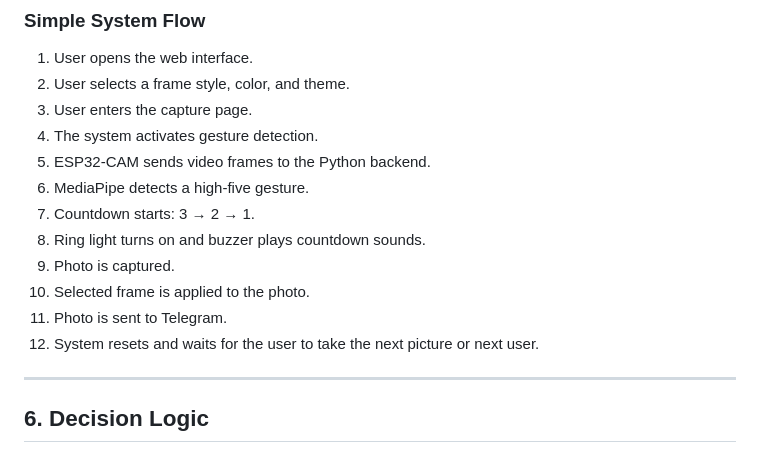
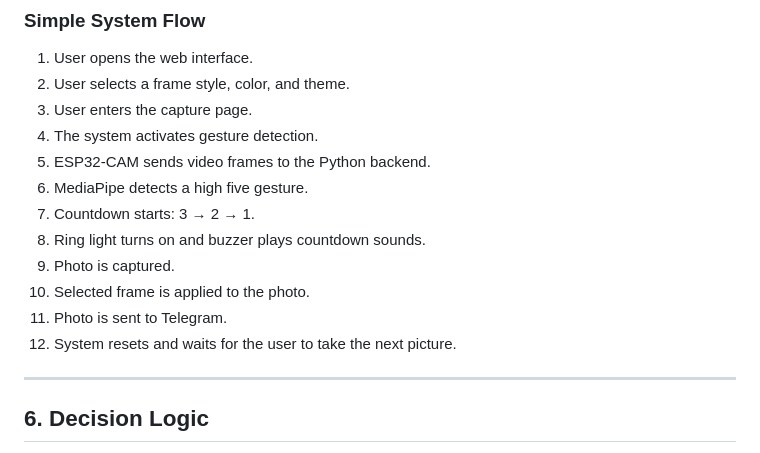
Before and after one commit to sornsomavatey/IoT-Group-6, a Markdown page: Final Project/README.md, the part around the change. Drawn GitHub-style.

```diff
--- a/Final Project/README.md
+++ b/Final Project/README.md
@@ -93,13 +93,13 @@ SnapBooth is organized into different layers so each part has a clear responsibi
 3. User enters the capture page.
 4. The system activates gesture detection.
 5. ESP32-CAM sends video frames to the Python backend.
-6. MediaPipe detects a high-five gesture.
+6. MediaPipe detects a high five gesture.
 7. Countdown starts: 3 → 2 → 1.
 8. Ring light turns on and buzzer plays countdown sounds.
 9. Photo is captured.
 10. Selected frame is applied to the photo.
 11. Photo is sent to Telegram.
-12. System resets and waits for the user to take the next picture or next user.
+12. System resets and waits for the user to take the next picture.
 
 ---
 
```
